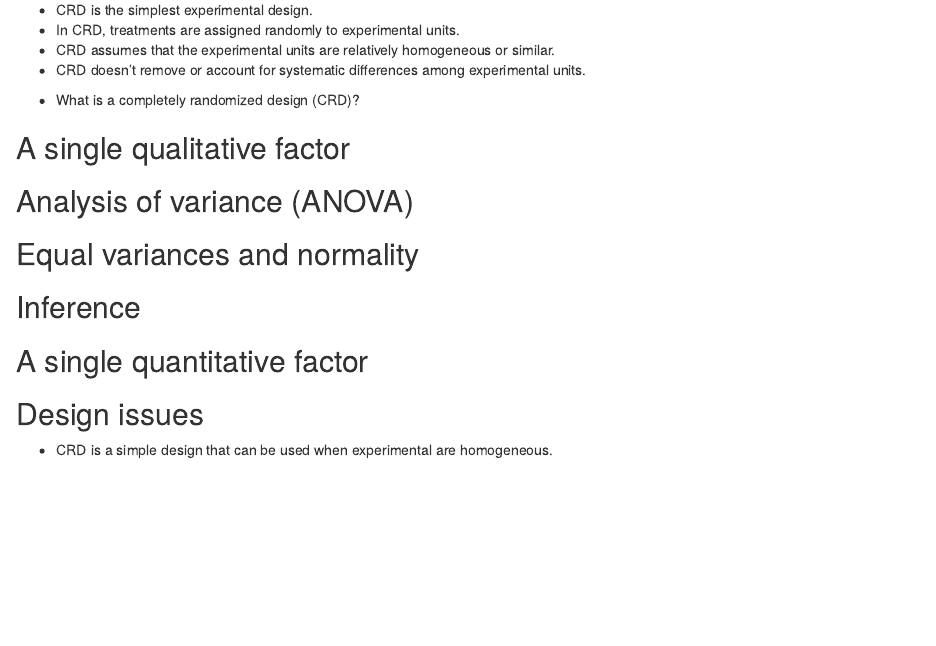
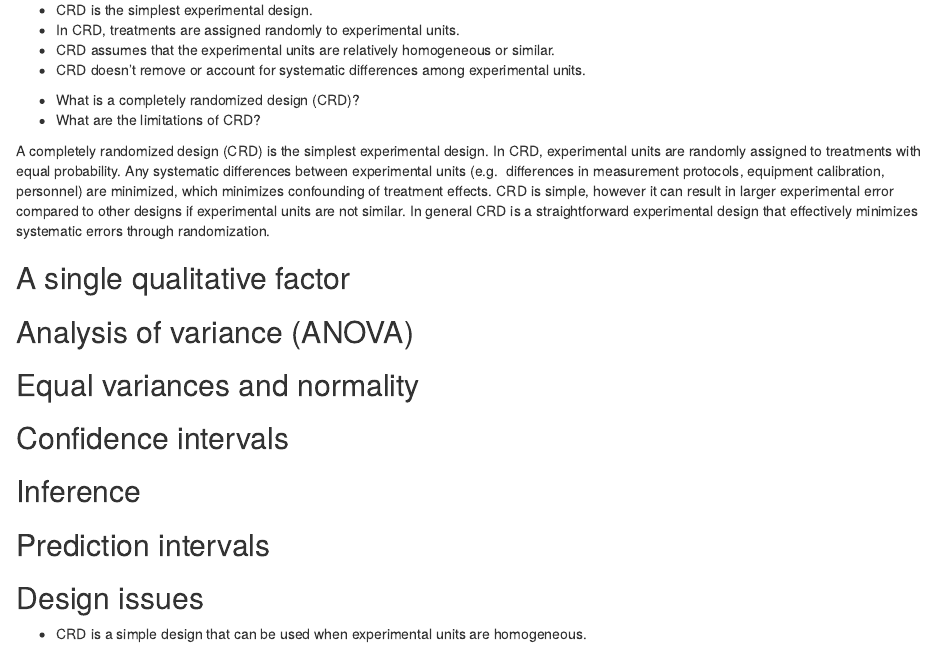
Before and after one commit to zkamvar/statistical-experimental-design, an R Markdown document (episodes/05-complete-random-design.Rmd): the page in a window 1100 px wide, from 70 px down. Rendered offline with R 4.5, knitr and Pandoc, with nearby package versions.

Commit message:
add introduction to episode

````diff
--- a/episodes/05-complete-random-design.Rmd
+++ b/episodes/05-complete-random-design.Rmd
@@ -17,11 +17,22 @@ source: Rmd
 :::::::::::::::::::::::::::::::::::::::: questions
 
 - What is a completely randomized design (CRD)?
+- What are the limitations of CRD?
 
 ::::::::::::::::::::::::::::::::::::::::::::::::::
 
 ```{r, include=FALSE}
 ```
+
+A completely randomized design (CRD) is the simplest experimental design. In
+CRD, experimental units are randomly assigned to treatments with equal
+probability. Any systematic differences between experimental units (e.g.
+differences in measurement protocols, equipment calibration, personnel) are
+minimized, which minimizes confounding of treatment effects. CRD is simple,
+however it can result in larger experimental error compared to other designs if
+experimental units are not similar. In general CRD is a straightforward
+experimental design that effectively minimizes systematic errors through
+randomization.
 
 ## A single qualitative factor
 
@@ -29,9 +40,11 @@ source: Rmd
 
 ## Equal variances and normality
 
+## Confidence intervals
+
 ## Inference
 
-## A single quantitative factor
+## Prediction intervals
 
 ## Design issues
 
@@ -39,6 +52,6 @@ source: Rmd
 
 :::::::::::::::::::::::::::::::::::::::: keypoints
 
-- CRD is a simple design that can be used when experimental are homogeneous.
+- CRD is a simple design that can be used when experimental units are homogeneous.
 
 ::::::::::::::::::::::::::::::::::::::::::::::::::
````
